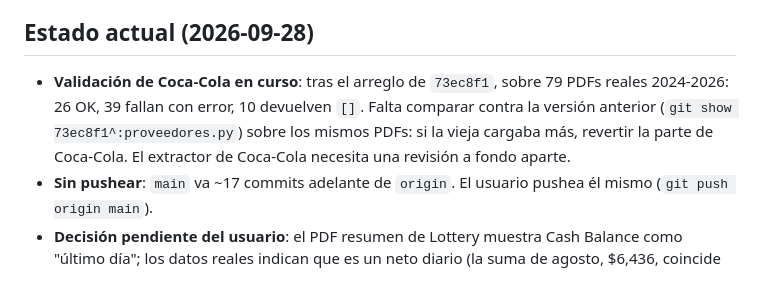
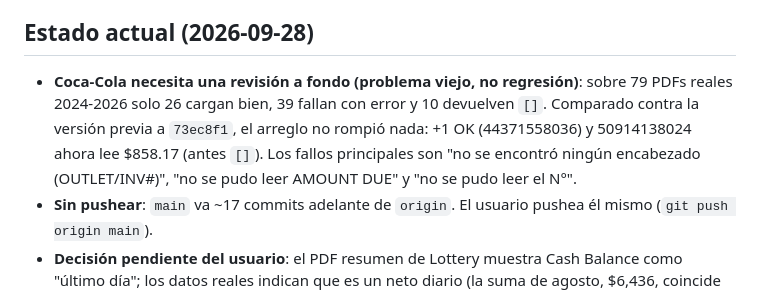
Before and after one commit to holdingmax/BradentonApp-dev, a Markdown page: CLAUDE.md, the part around the change. Rendered like a GitHub page.

Commit message:
CLAUDE.md: Coca-Cola comparado contra la versión anterior, sin regresión
Co-Authored-By: Claude Opus 5.5 <noreply@anthropic.com>

```diff
--- a/CLAUDE.md
+++ b/CLAUDE.md
@@ -8,7 +8,7 @@ Este archivo se carga solo en cada chat: tiene únicamente lo necesario para tra
 - Working directory: `C:\BradentonApp`. Windows 11. Debe correr también en Linux (Render/Docker).
 
 ## Estado actual (2026-09-28)
-- **Validación de Coca-Cola en curso**: tras el arreglo de `73ec8f1`, sobre 79 PDFs reales 2024-2026: 26 OK, 39 fallan con error, 10 devuelven `[]`. Falta comparar contra la versión anterior (`git show 73ec8f1^:proveedores.py`) sobre los mismos PDFs: si la vieja cargaba más, revertir la parte de Coca-Cola. El extractor de Coca-Cola necesita una revisión a fondo aparte.
+- **Coca-Cola necesita una revisión a fondo (problema viejo, no regresión)**: sobre 79 PDFs reales 2024-2026 solo 26 cargan bien, 39 fallan con error y 10 devuelven `[]`. Comparado contra la versión previa a `73ec8f1`, el arreglo no rompió nada: +1 OK (44371558036) y 50914138024 ahora lee $858.17 (antes `[]`). Los fallos principales son "no se encontró ningún encabezado (OUTLET/INV#)", "no se pudo leer AMOUNT DUE" y "no se pudo leer el N°".
 - **Sin pushear**: `main` va ~17 commits adelante de `origin`. El usuario pushea él mismo (`git push origin main`).
 - **Decisión pendiente del usuario**: el PDF resumen de Lottery muestra Cash Balance como "último día"; los datos reales indican que es un neto diario (la suma de agosto, $6,436, coincide con el Monthly Sales Report del portal). ¿Pasarlo a suma del mes?
 - **Auditoría**: 17 hallazgos arreglados y todos los graves de Carga de Datos resueltos. Quedan sin tocar los dos graves de Herramientas/Excel (NONTAX en CMV Ventas, fórmulas `E=+Dn` al insertar en medio del Ledger; baja prioridad), los media/baja sin `[x]` y 30 sin verificar.
```
